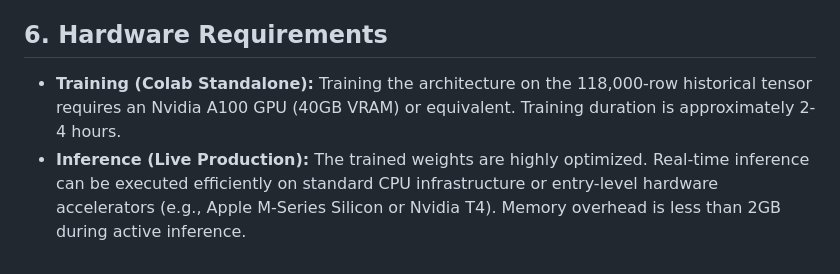
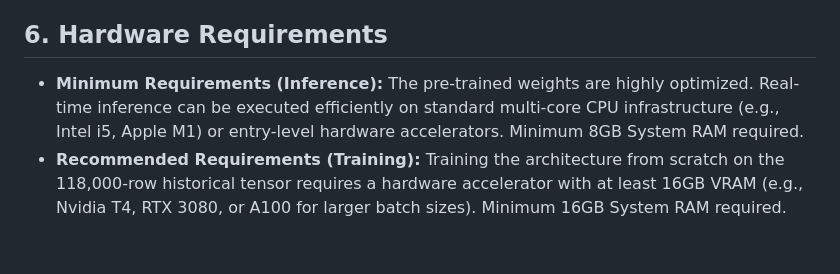
Before and after one commit to Epiisteme/SusaanoNet, a Markdown page: README.md, the part around the change. Rendered like a GitHub page.

Commit message:
Add data download instructions and hardware requirements for training and inference to the README

```diff
--- a/README.md
+++ b/README.md
@@ -66,5 +66,5 @@ Navigate to `http://localhost:8080` in your web browser. Initiating a forecast w
 
 ## 6. Hardware Requirements
 
-* **Training (Colab Standalone):** Training the architecture on the 118,000-row historical tensor requires an Nvidia A100 GPU (40GB VRAM) or equivalent. Training duration is approximately 2-4 hours.
-* **Inference (Live Production):** The trained weights are highly optimized. Real-time inference can be executed efficiently on standard CPU infrastructure or entry-level hardware accelerators (e.g., Apple M-Series Silicon or Nvidia T4). Memory overhead is less than 2GB during active inference.
+* **Minimum Requirements (Inference):** The pre-trained weights are highly optimized. Real-time inference can be executed efficiently on standard multi-core CPU infrastructure (e.g., Intel i5, Apple M1) or entry-level hardware accelerators. Minimum 8GB System RAM required.
+* **Recommended Requirements (Training):** Training the architecture from scratch on the 118,000-row historical tensor requires a hardware accelerator with at least 16GB VRAM (e.g., Nvidia T4, RTX 3080, or A100 for larger batch sizes). Minimum 16GB System RAM required.
```
